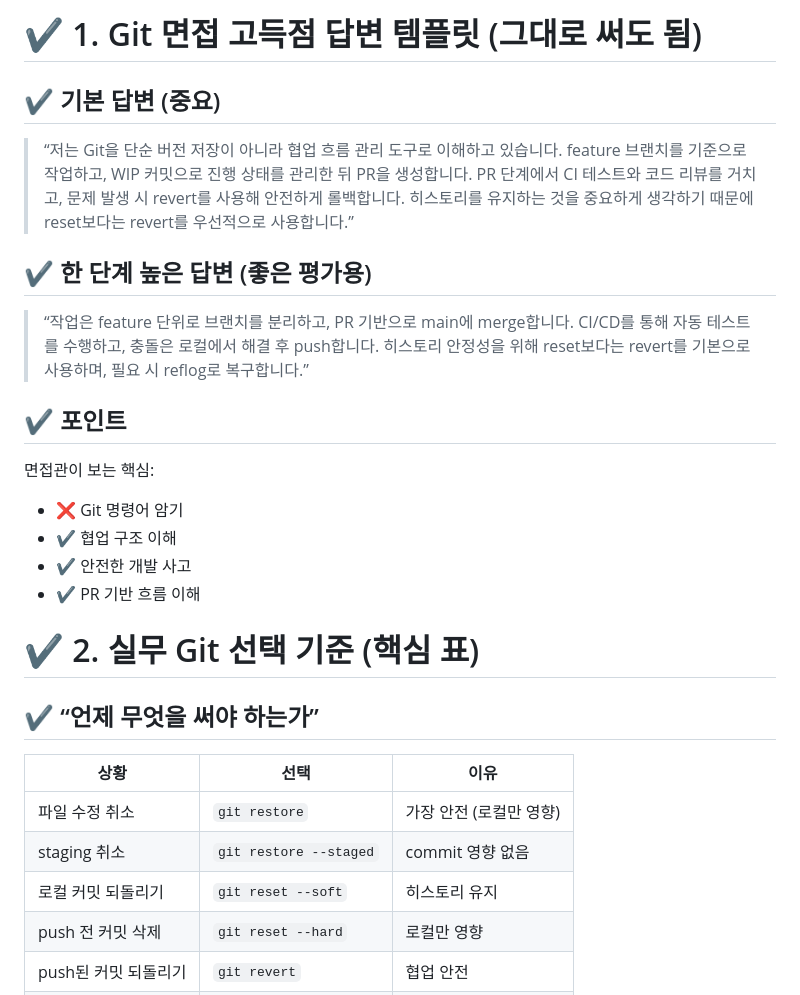
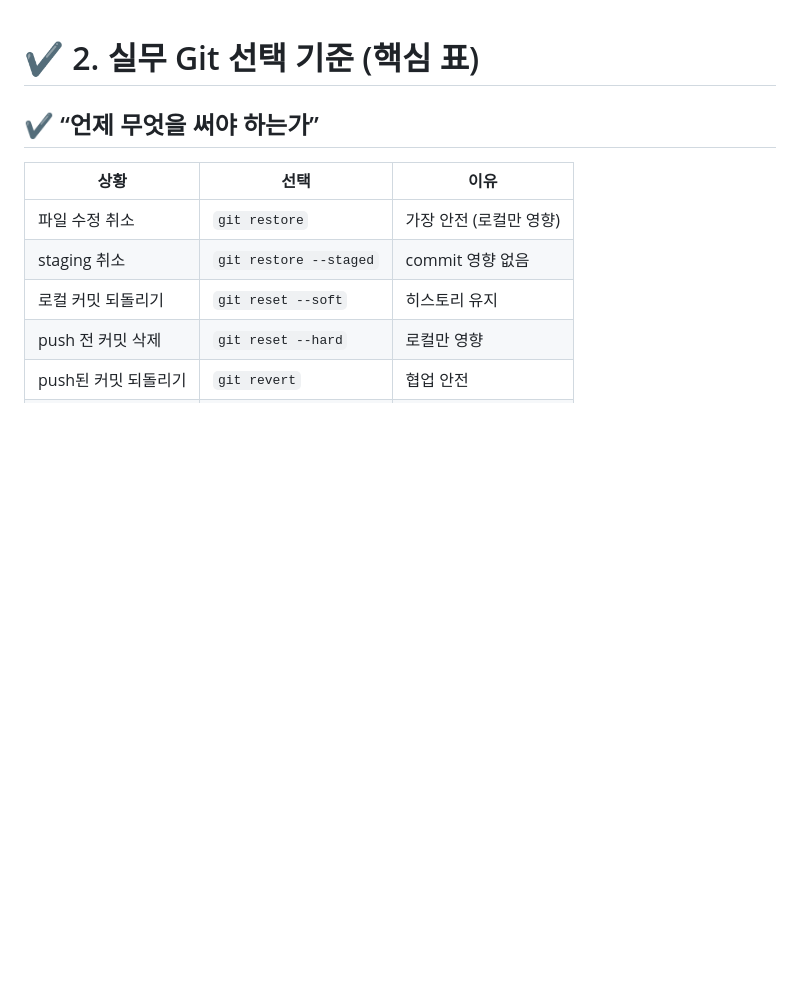
Before and after one commit to bluejals13/myapp2my, a Markdown page: README.md, the part around the change. Drawn GitHub-style; blank space fills up the shorter version.

```diff
--- a/README.md
+++ b/README.md
@@ -1,30 +1,3 @@
-
-
-# ✔ 1. Git 면접 고득점 답변 템플릿 (그대로 써도 됨)
-
-## ✔ 기본 답변 (중요)
-
-> “저는 Git을 단순 버전 저장이 아니라 협업 흐름 관리 도구로 이해하고 있습니다.
-> feature 브랜치를 기준으로 작업하고, WIP 커밋으로 진행 상태를 관리한 뒤 PR을 생성합니다.
-> PR 단계에서 CI 테스트와 코드 리뷰를 거치고, 문제 발생 시 revert를 사용해 안전하게 롤백합니다.
-> 히스토리를 유지하는 것을 중요하게 생각하기 때문에 reset보다는 revert를 우선적으로 사용합니다.”
-
-
-## ✔ 한 단계 높은 답변 (좋은 평가용)
-
-> “작업은 feature 단위로 브랜치를 분리하고, PR 기반으로 main에 merge합니다.
-> CI/CD를 통해 자동 테스트를 수행하고, 충돌은 로컬에서 해결 후 push합니다.
-> 히스토리 안정성을 위해 reset보다는 revert를 기본으로 사용하며, 필요 시 reflog로 복구합니다.”
-
-
-## ✔ 포인트
-
-면접관이 보는 핵심:
-
-* ❌ Git 명령어 암기
-* ✔ 협업 구조 이해
-* ✔ 안전한 개발 사고
-* ✔ PR 기반 흐름 이해
 
 
 # ✔ 2. 실무 Git 선택 기준 (핵심 표)
```
